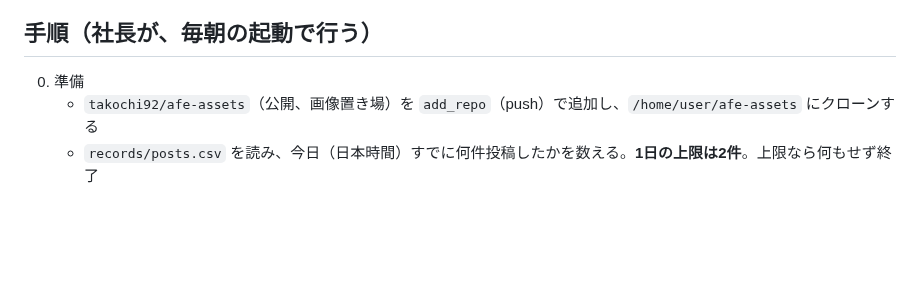
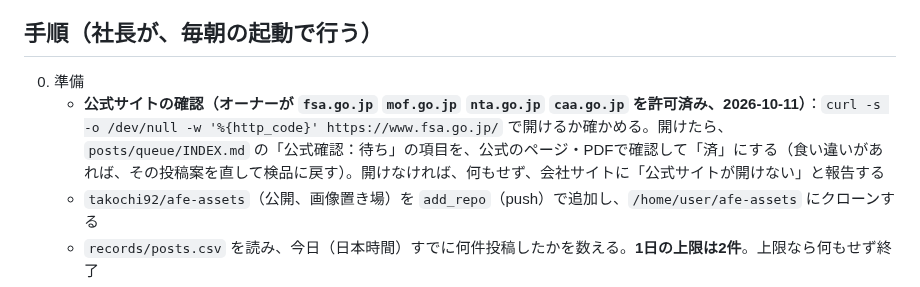
Before and after one commit to takochi92/afe, a Markdown page: docs/daily-sns-routine.md, the part around the change. GitHub-like rendering; blank space fills up the shorter version.

Commit message:
毎日の手順書に、公式サイトの確認の手順を追加
Co-Authored-By: Claude Sonnet 5.5 <noreply@anthropic.com>
Claude-Session: https://claude.ai/code/session_016eD9xCr7yvyvgGHZSW11X3

```diff
--- a/docs/daily-sns-routine.md
+++ b/docs/daily-sns-routine.md
@@ -5,6 +5,7 @@
 
 ## 手順（社長が、毎朝の起動で行う）
 0. 準備
+   - **公式サイトの確認（オーナーが `fsa.go.jp` `mof.go.jp` `nta.go.jp` `caa.go.jp` を許可済み、2026-10-11）**：`curl -s -o /dev/null -w '%{http_code}' https://www.fsa.go.jp/` で開けるか確かめる。開けたら、`posts/queue/INDEX.md` の「公式確認：待ち」の項目を、公式のページ・PDFで確認して「済」にする（食い違いがあれば、その投稿案を直して検品に戻す）。開けなければ、何もせず、会社サイトに「公式サイトが開けない」と報告する
    - `takochi92/afe-assets`（公開、画像置き場）を `add_repo`（push）で追加し、`/home/user/afe-assets` にクローンする
    - `records/posts.csv` を読み、今日（日本時間）すでに何件投稿したかを数える。**1日の上限は2件**。上限なら何もせず終了
    - 日付が **2026-12-01 以降**なら、トークンの期限が近い（約60日、2026-12-10ごろ切れる）ことを、会社サイトの進行ボードに「オーナーが作り直す」タスクとして出す（`tasks` に追加。すでにあれば重複させない）
```
